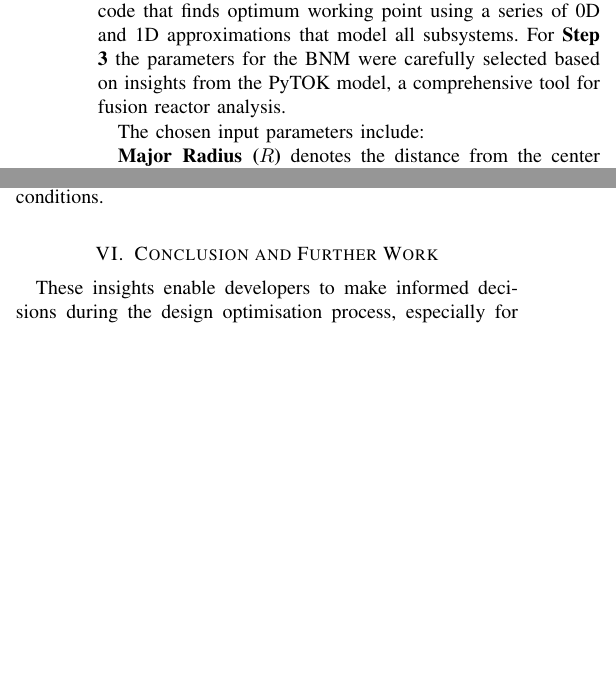
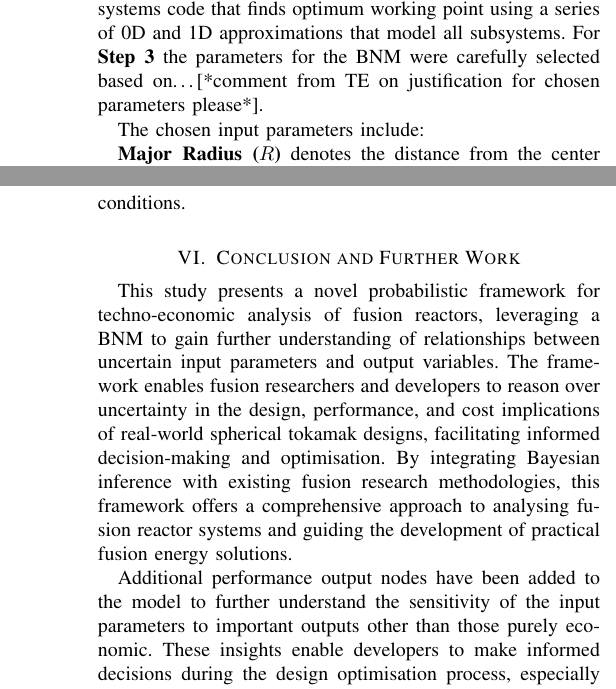
Before and after one commit to griffda/bnmetamodel2.0, a LaTeX paper (main.tex): two parts of the columns of pages 10 and 15 of 24 before the commit and two parts of the columns of pages 10 and 16 of 24 after it, joined at a grey line, cut so that both start at the same text, the shorter picture padded with empty space. Compiled offline with pdfLaTeX.

Commit message:
draft sent to TE

```diff
--- a/main.tex
+++ b/main.tex
@@ -316,7 +316,7 @@ In this step application of the BNM to provide decision support for engineering
 
 In this section, the BNM is applied to a real-world design phase ST scenario using the methodological framework outlined in~\ref{sec:methodology} to demonstrate its utility in providing decision support for engineering design, where engineers and researchers need to identify the input parameters that will yield the desired output performance. Section~\ref{sec:res_reverse} delves into the outcomes of reverse inference with the BNM, emphasising the prediction of ranges for economic fusion parameters from uncertain data. Results can provide decision support for components, such as determining input ranges for optimal performance based on a desired output using reverse inference. This demonstrates an update from the proof-of-concept with greater depth and analysis given in Step 7. It should be mentioned that the reactor emulated in the PyTOK model is a ST fusion power plant, and firmly in the design phase i.e., pre-first-of-a-kind (FOAK). As a result, some design points did not produce net electricity. This departs from the reactor emulated in the proof-of-concept study~\cite{Griffiths2024}, which was a future-type reactor that met specific design constraints to those necessary of a more mature design that fits in to a future energy system.
 
-For \textbf{Step 1} the aim was to model a whole reactor system, determining how important output parameters vary with certain inputs by studying their sensitivity to one another. For \textbf{Step 2}, the deterministic  model used was `PyTOK', a systems code that finds optimum working point using a series of 0D and 1D approximations that model all subsystems. For \textbf{Step 3} the parameters for the BNM were carefully selected based on insights from the PyTOK model, a comprehensive tool for fusion reactor analysis.
+For \textbf{Step 1} the aim was to model a whole reactor system, determining how important output parameters vary with certain inputs by studying their sensitivity to one another. For \textbf{Step 2}, the deterministic  model used was `PyTOK', a systems code that finds optimum working point using a series of 0D and 1D approximations that model all subsystems. For \textbf{Step 3} the parameters for the BNM were carefully selected based on\ldots [*comment from TE on justification for chosen parameters please*].
 
 % Please add the following required packages to your document preamble:
 % \usepackage{booktabs}
@@ -538,7 +538,9 @@ Consequently, the posterior distributions of these input parameters may exhibit
 
 \section{Conclusion and Further Work}\label{sec:conc}
 
-These insights enable developers to make informed decisions during the design optimisation process, especially for reactor size and geometry. By focusing on the input parameter ranges associated with high $E$ and $H$ minimal $C$ it is possible to enhance performance while considering cost constraints. This probabilistic framework can guide the selection of input parameters to achieve specific performance targets within budgetary limitations. It is important to note that these results are based on the current state of knowledge and technology. As such, it would be beneficial to continually update the BNM as new data becomes available. This could include results from experiments, advancements in plasma physics, or changes in manufacturing costs.
+This study presents a novel probabilistic framework for techno-economic analysis of fusion reactors, leveraging a BNM to gain further understanding of relationships between uncertain input parameters and output variables. The framework enables fusion researchers and developers to reason over uncertainty in the design, performance, and cost implications of real-world spherical tokamak designs, facilitating informed decision-making and optimisation. By integrating Bayesian inference with existing fusion research methodologies, this framework offers a comprehensive approach to analysing fusion reactor systems and guiding the development of practical fusion energy solutions.
+
+Additional performance output nodes have been added to the model to further understand the sensitivity of the input parameters to important outputs other than those purely economic. These insights enable developers to make informed decisions during the design optimisation process, especially for reactor size and geometry. By focusing on the input parameter ranges associated with high $E$ and $H$ minimal $C$ it is possible to enhance performance while considering cost constraints. This probabilistic framework can guide the selection of input parameters to achieve specific performance targets within budgetary limitations. It is important to note that these results are based on the current state of knowledge and technology. As such, it would be beneficial to continually update the BNM as new data becomes available. This could include results from experiments, advancements in plasma physics, or changes in manufacturing costs.
 
 Probabilistic Bayesian inference serves as a powerful tool for enhancing fusion research by providing a comprehensive framework for integrating data, quantifying uncertainties, optimising experimental design, supporting decision-making, and managing risks. By leveraging Bayesian methods in conjunction with existing approaches, fusion researchers can gain deeper insights into reactor behaviour, accelerate the pace of innovation, and advance the development of practical fusion energy solutions.
 
```
Also changed, not shown: main.pdf, main.tex (6 more changed lines), 8 other files.
